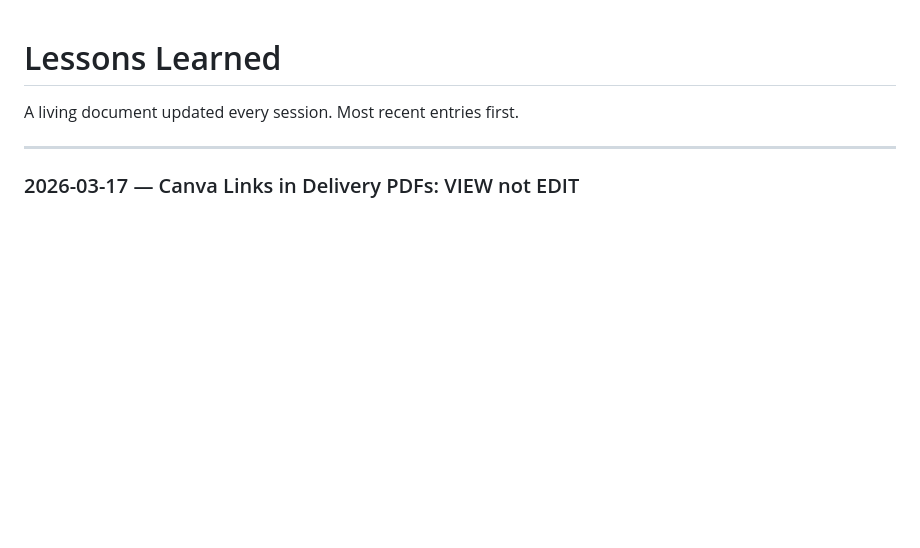
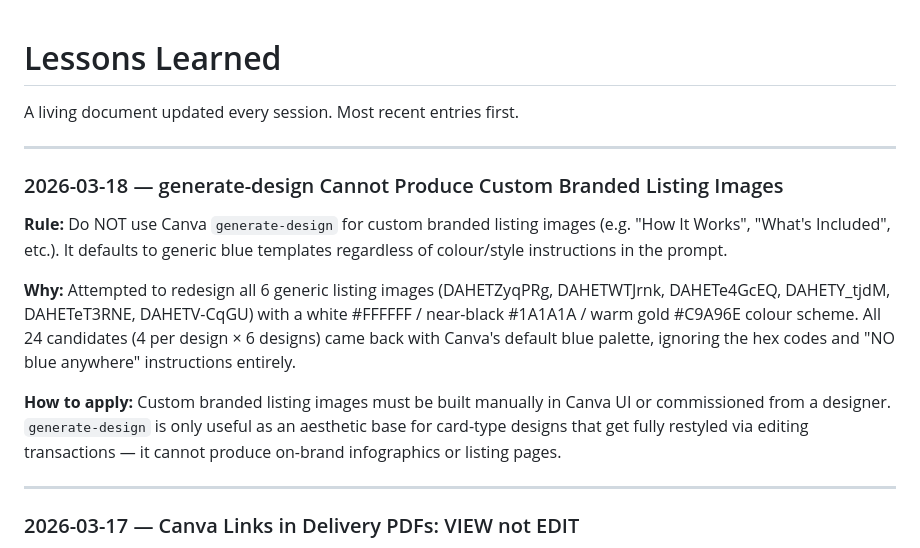
Before and after one commit to ChurnShield/Etsypurpleocaz-, a Markdown page: LESSONS.md, the part around the change. Rendered like a GitHub page; blank space fills up the shorter version.

Commit message:
docs: add lesson — generate-design cannot produce custom branded listing images
Attempted all 6 generic listing image redesigns (How It Works, What's Included, etc.)
with white/black/gold colour scheme. All 24 candidates ignored colour instructions and
returned default blue templates. These must be built manually in Canva or commissioned.

Co-Authored-By: Claude Opus 4.6 (1M context) <noreply@anthropic.com>

```diff
--- a/LESSONS.md
+++ b/LESSONS.md
@@ -1,6 +1,16 @@
 # Lessons Learned
 
 A living document updated every session. Most recent entries first.
+
+---
+
+### 2026-03-18 — generate-design Cannot Produce Custom Branded Listing Images
+
+**Rule:** Do NOT use Canva `generate-design` for custom branded listing images (e.g. "How It Works", "What's Included", etc.). It defaults to generic blue templates regardless of colour/style instructions in the prompt.
+
+**Why:** Attempted to redesign all 6 generic listing images (DAHETZyqPRg, DAHETWTJrnk, DAHETe4GcEQ, DAHETY_tjdM, DAHETeT3RNE, DAHETV-CqGU) with a white #FFFFFF / near-black #1A1A1A / warm gold #C9A96E colour scheme. All 24 candidates (4 per design × 6 designs) came back with Canva's default blue palette, ignoring the hex codes and "NO blue anywhere" instructions entirely.
+
+**How to apply:** Custom branded listing images must be built manually in Canva UI or commissioned from a designer. `generate-design` is only useful as an aesthetic base for card-type designs that get fully restyled via editing transactions — it cannot produce on-brand infographics or listing pages.
 
 ---
 
```
